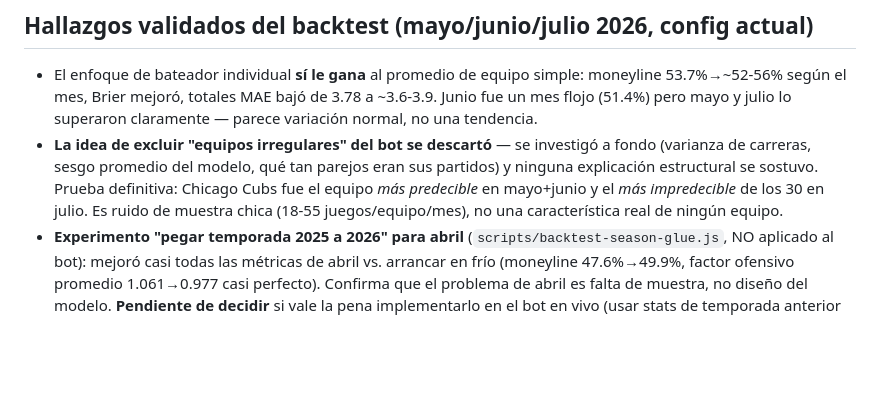
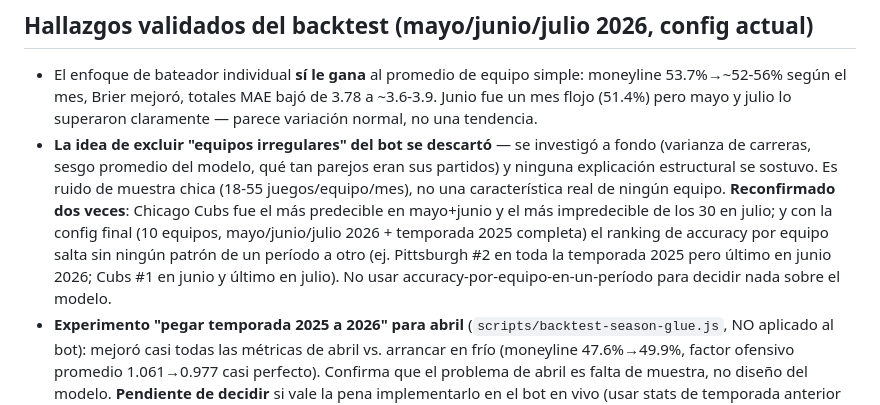
Before and after one commit to antoniovolcan/antoniosignals, a Markdown page: context.md, the part around the change. Drawn GitHub-style; blank space fills up the shorter version.

Commit message:
docs: consolidate reconfirmed per-team accuracy noise finding into existing note

```diff
--- a/context.md
+++ b/context.md
@@ -159,7 +159,7 @@ De sesiones anteriores: dedup de totales roto, moneyline con probabilidades irre
 ## Hallazgos validados del backtest (mayo/junio/julio 2026, config actual)
 
 - El enfoque de bateador individual **sí le gana** al promedio de equipo simple: moneyline 53.7%→~52-56% según el mes, Brier mejoró, totales MAE bajó de 3.78 a ~3.6-3.9. Junio fue un mes flojo (51.4%) pero mayo y julio lo superaron claramente — parece variación normal, no una tendencia.
-- **La idea de excluir "equipos irregulares" del bot se descartó** — se investigó a fondo (varianza de carreras, sesgo promedio del modelo, qué tan parejos eran sus partidos) y ninguna explicación estructural se sostuvo. Prueba definitiva: Chicago Cubs fue el equipo *más predecible* en mayo+junio y el *más impredecible* de los 30 en julio. Es ruido de muestra chica (18-55 juegos/equipo/mes), no una característica real de ningún equipo.
+- **La idea de excluir "equipos irregulares" del bot se descartó** — se investigó a fondo (varianza de carreras, sesgo promedio del modelo, qué tan parejos eran sus partidos) y ninguna explicación estructural se sostuvo. Es ruido de muestra chica (18-55 juegos/equipo/mes), no una característica real de ningún equipo. **Reconfirmado dos veces**: Chicago Cubs fue el más predecible en mayo+junio y el más impredecible de los 30 en julio; y con la config final (10 equipos, mayo/junio/julio 2026 + temporada 2025 completa) el ranking de accuracy por equipo salta sin ningún patrón de un período a otro (ej. Pittsburgh #2 en toda la temporada 2025 pero último en junio 2026; Cubs #1 en junio y último en julio). No usar accuracy-por-equipo-en-un-período para decidir nada sobre el modelo.
 - **Experimento "pegar temporada 2025 a 2026" para abril** (`scripts/backtest-season-glue.js`, NO aplicado al bot): mejoró casi todas las métricas de abril vs. arrancar en frío (moneyline 47.6%→49.9%, factor ofensivo promedio 1.061→0.977 casi perfecto). Confirma que el problema de abril es falta de muestra, no diseño del modelo. **Pendiente de decidir** si vale la pena implementarlo en el bot en vivo (usar stats de temporada anterior las primeras semanas de cada temporada nueva).
 - Se quitaron las señales de **hits de bateador** por completo (pedido explícito) — ya no se generan en `scan.js` ni en `scripts/backtest.js`.
 - Se agregó el mercado de **totales de primeras 5 entradas** (`totals_1st_5_innings` en The Odds API, vía el endpoint por-evento igual que ponches) — debutó con sesgo casi cero en mayo/junio/julio.
```
